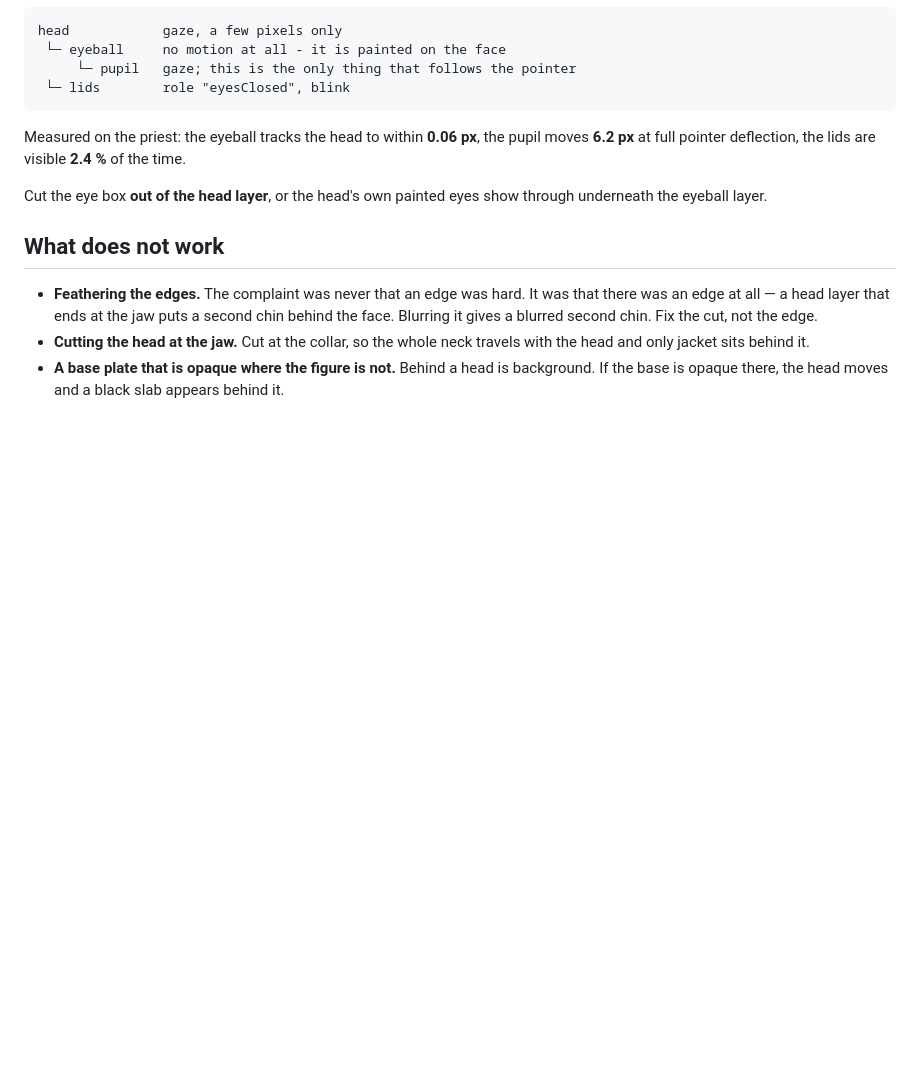
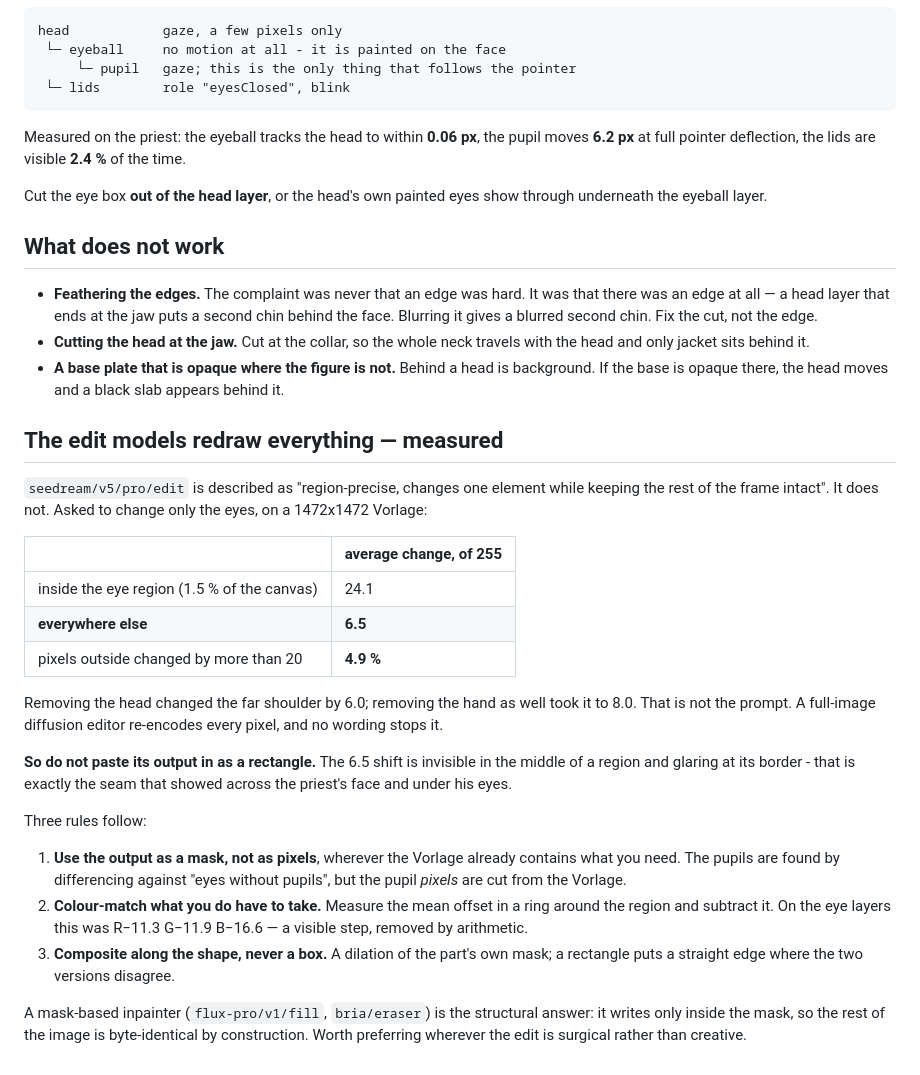
Before and after one commit to broening/idle-web-animation, a Markdown page: docs/cutting.md, the part around the change. Rendered like a GitHub page; blank space fills up the shorter version.

Commit message:
docs: measure how much the edit model changes outside what you asked for
The question was whether the colour steps and ragged cuts come from the prompt
or the model. Measured, and it is the model.

seedream/v5/pro/edit is described as region-precise, changing one element while
keeping the rest of the frame intact. Asked to change only the eyes on a
1472x1472 image, it changed the eye region by 24.1 of 255 - and everywhere else
by 6.5, with 4.9 % of the untouched area moving by more than 20. Removing the
head shifted the far shoulder by 6.0; removing the hand too took it to 8.0.

A full-image diffusion editor re-encodes every pixel. No wording prevents that,
so the fix belongs in the assembly, not the prompt:

  use the output as a MASK wherever the Vorlage already has the pixels - the
  pupils are located by differencing but cut from the Vorlage itself;
  colour-match anything genuinely taken from the model, measured in a ring
  around the region - it was R-11.3 G-11.9 B-16.6 on the eye layers;
  composite along the part's own shape, never a rectangle, because the 6.5
  shift is invisible mid-region and glaring at a straight border.

That straight border was the seam running across the face and under the eyes.
It is gone. The eyeball layer is also widened to 35 px around the pupils so a
6 px pupil sweep cannot expose its edge.

A mask-based inpainter is the structural answer where an edit is surgical
rather than creative: it writes only inside the mask, so the rest stays
byte-identical.

```diff
--- a/docs/cutting.md
+++ b/docs/cutting.md
@@ -85,3 +85,39 @@ through underneath the eyeball layer.
 - **A base plate that is opaque where the figure is not.** Behind a head is
   background. If the base is opaque there, the head moves and a black slab
   appears behind it.
+
+## The edit models redraw everything — measured
+
+`seedream/v5/pro/edit` is described as "region-precise, changes one element
+while keeping the rest of the frame intact". It does not. Asked to change only
+the eyes, on a 1472x1472 Vorlage:
+
+| | average change, of 255 |
+|---|---|
+| inside the eye region (1.5 % of the canvas) | 24.1 |
+| **everywhere else** | **6.5** |
+| pixels outside changed by more than 20 | **4.9 %** |
+
+Removing the head changed the far shoulder by 6.0; removing the hand as well
+took it to 8.0. That is not the prompt. A full-image diffusion editor
+re-encodes every pixel, and no wording stops it.
+
+**So do not paste its output in as a rectangle.** The 6.5 shift is invisible
+in the middle of a region and glaring at its border - that is exactly the seam
+that showed across the priest's face and under his eyes.
+
+Three rules follow:
+
+1. **Use the output as a mask, not as pixels**, wherever the Vorlage already
+   contains what you need. The pupils are found by differencing against "eyes
+   without pupils", but the pupil *pixels* are cut from the Vorlage.
+2. **Colour-match what you do have to take.** Measure the mean offset in a ring
+   around the region and subtract it. On the eye layers this was
+   R−11.3 G−11.9 B−16.6 — a visible step, removed by arithmetic.
+3. **Composite along the shape, never a box.** A dilation of the part's own
+   mask; a rectangle puts a straight edge where the two versions disagree.
+
+A mask-based inpainter (`flux-pro/v1/fill`, `bria/eraser`) is the structural
+answer: it writes only inside the mask, so the rest of the image is
+byte-identical by construction. Worth preferring wherever the edit is
+surgical rather than creative.
```
